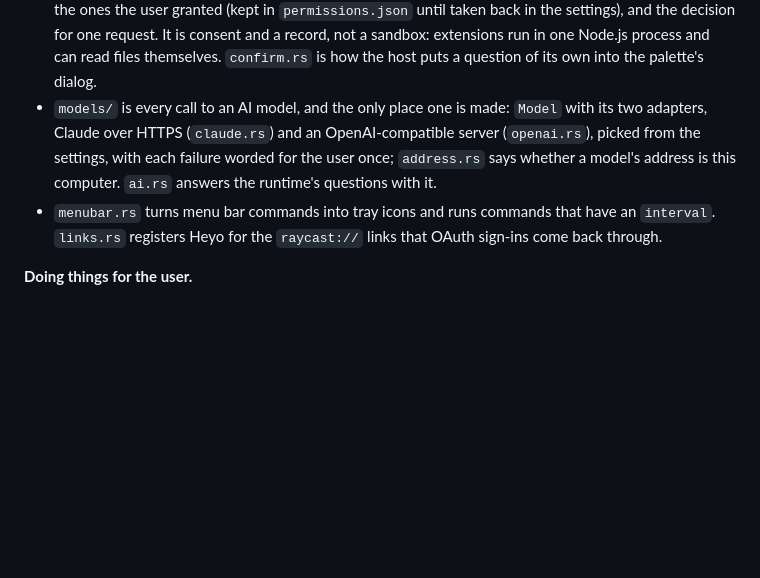
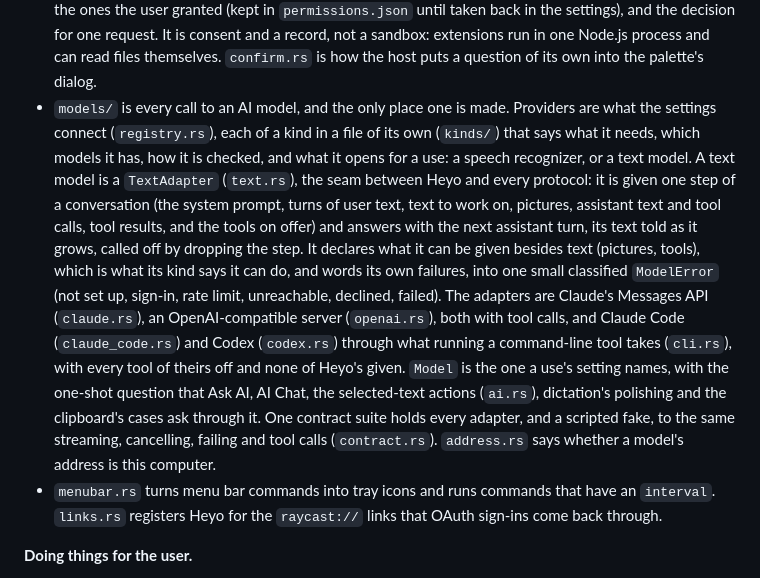
Before and after one commit to hdonix/heyo, a Markdown page: docs/architecture.md, the part around the change. GitHub-like rendering; blank space fills up the shorter version.

Commit message:
docs: describe the text-model seam in the architecture
Co-Authored-By: Claude Opus 5.5 <noreply@anthropic.com>

```diff
--- a/docs/architecture.md
+++ b/docs/architecture.md
@@ -257,12 +257,30 @@ and keeps the list of applications current. The rest, by what it is for:
   for one request. It is consent and a record, not a sandbox: extensions
   run in one Node.js process and can read files themselves. `confirm.rs`
   is how the host puts a question of its own into the palette's dialog.
-- `models/` is every call to an AI model, and the only place one is made:
-  `Model` with its two adapters, Claude over HTTPS (`claude.rs`) and an
-  OpenAI-compatible server (`openai.rs`), picked from the settings, with
-  each failure worded for the user once; `address.rs` says whether a
-  model's address is this computer. `ai.rs` answers the runtime's
-  questions with it.
+- `models/` is every call to an AI model, and the only place one is made.
+  Providers are what the settings connect (`registry.rs`), each of a kind
+  in a file of its own (`kinds/`) that says what it needs, which models
+  it has, how it is checked, and what it opens for a use: a speech
+  recognizer, or a text model. A text model is a `TextAdapter`
+  (`text.rs`), the seam between Heyo and every protocol: it is given one
+  step of a conversation (the system prompt, turns of user text, text to
+  work on, pictures, assistant text and tool calls, tool results, and the
+  tools on offer) and answers with the next assistant turn, its text told
+  as it grows, called off by dropping the step. It declares what it can
+  be given besides text (pictures, tools), which is what its kind says it
+  can do, and words its own failures, into one small classified
+  `ModelError` (not set up, sign-in, rate limit, unreachable, declined,
+  failed). The adapters are Claude's Messages API (`claude.rs`), an
+  OpenAI-compatible server (`openai.rs`), both with tool calls, and
+  Claude Code (`claude_code.rs`) and Codex (`codex.rs`) through what
+  running a command-line tool takes (`cli.rs`), with every tool of theirs
+  off and none of Heyo's given. `Model` is the one a use's setting names,
+  with the one-shot question that Ask AI, AI Chat, the selected-text
+  actions (`ai.rs`), dictation's polishing and the clipboard's cases ask
+  through it. One contract suite holds every adapter, and a scripted fake,
+  to the same streaming, cancelling, failing and tool calls
+  (`contract.rs`). `address.rs` says whether a model's address is this
+  computer.
 - `menubar.rs` turns menu bar commands into tray icons and runs commands
   that have an `interval`. `links.rs` registers Heyo for the `raycast://`
   links that OAuth sign-ins come back through.
```
